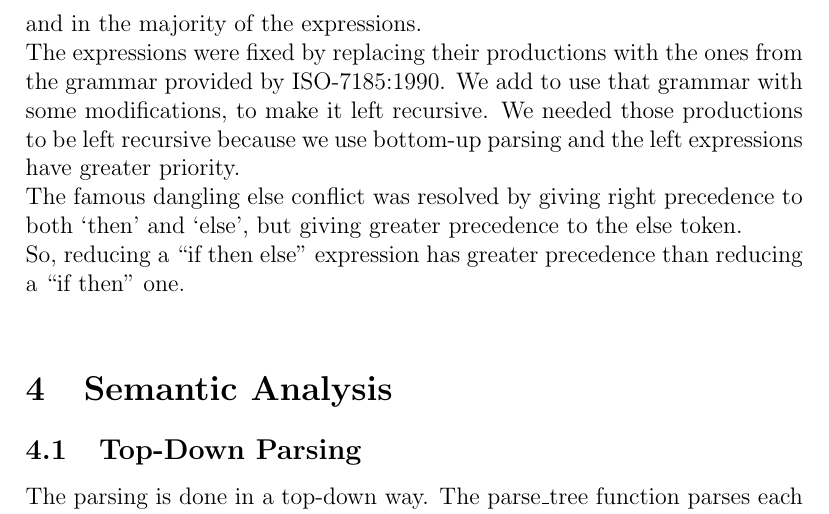
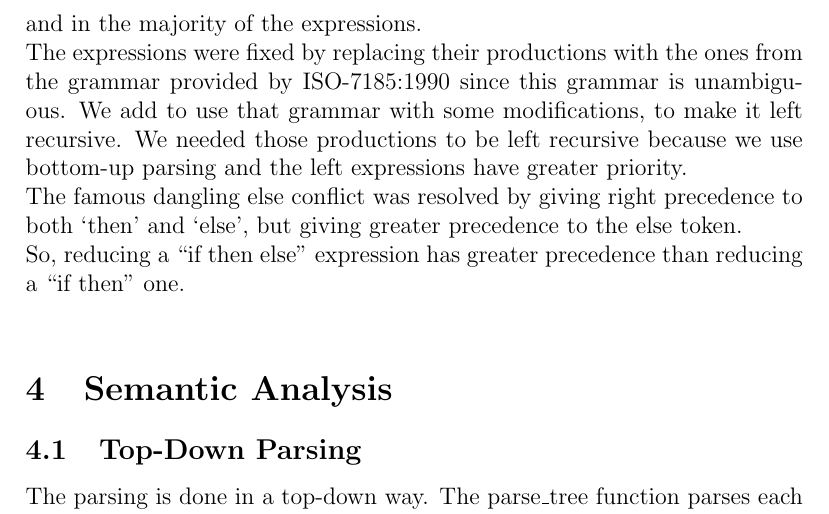
Before and after one commit to michel94/comp2015, a LaTeX document (report/report.tex): part of page 6 of 8, cut so that both start at the same text. Compiled offline with pdfLaTeX.

```diff
--- a/report/report.tex
+++ b/report/report.tex
@@ -128,7 +128,7 @@
 \subsection{Shift/Reduce Conflicts}
 
 After finising the translation of the given grammar in the project report from ebnf to bnf and write it to yacc we got some shift/reduce conflicts as expected, since the grammar is ambiguous. The problems were in the if/else and in the majority of the expressions. \\
-The expressions were fixed by replacing their productions with the ones from the grammar provided by ISO-7185:1990. We add to use that grammar with some modifications, to make it left recursive. We needed those productions to be left recursive because we use bottom-up parsing and the left expressions have greater priority.\\
+The expressions were fixed by replacing their productions with the ones from the grammar provided by ISO-7185:1990 since this grammar is unambiguous. We add to use that grammar with some modifications, to make it left recursive. We needed those productions to be left recursive because we use bottom-up parsing and the left expressions have greater priority.\\
 The famous dangling else conflict was resolved by giving right precedence to both `then' and `else', but giving greater precedence to the else token. \\
 So, reducing a ``if then else" expression has greater precedence than reducing a ``if then" one. \\
 
```
Also changed, not shown: 2 other files.
